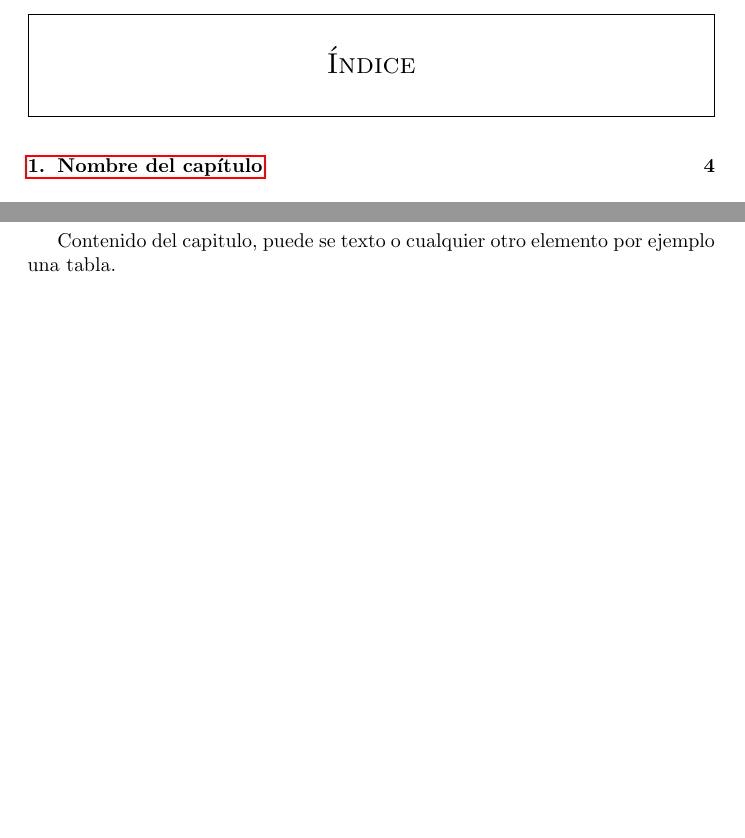
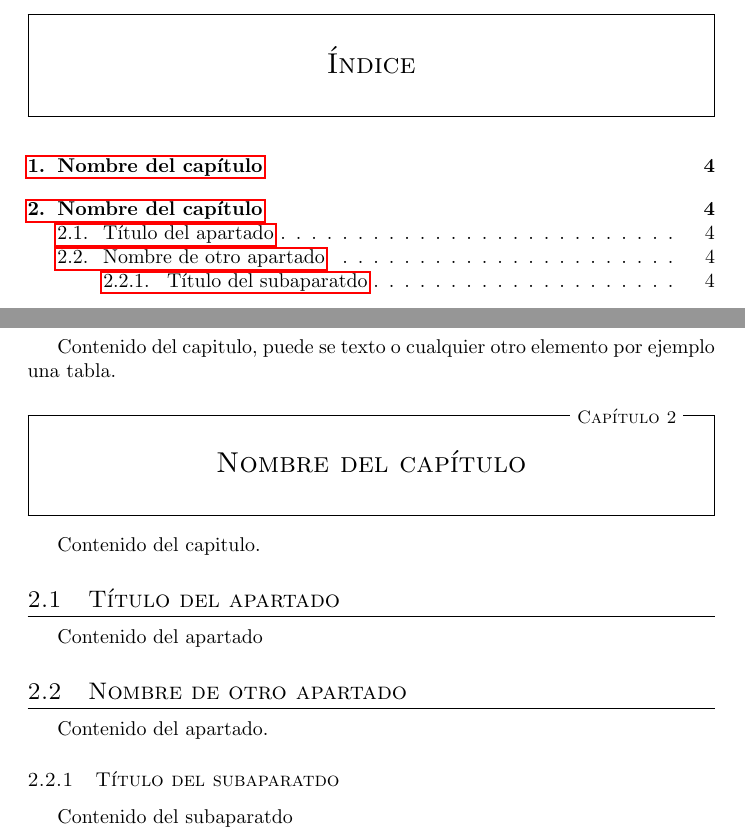
Before and after one commit to VicenteJSP/plantillaPT-UAMC, a LaTeX document (pt3.tex, which reads class/pt.cls): two parts of pages 2 and 5 of 5, joined at a grey line, cut so that both start at the same text, the shorter picture padded with empty space. Compiled offline with pdfLaTeX.

Commit message:
Agregando comando de apartados del documento

```diff
--- a/class/pt.cls
+++ b/class/pt.cls
@@ -80,3 +80,15 @@
         #2
     \par
 }
+
+\newcommand{\apartado}[2]{
+    \subsection{#1}
+        #2
+    \par
+}
+
+\newcommand{\subapartado}[2]{
+    \subsubsection{#1}
+        #2
+    \par
+}
--- a/pt3.tex
+++ b/pt3.tex
@@ -17,4 +17,21 @@
             Contenido del capitulo, puede se texto o cualquier otro elemento
             por ejemplo una tabla.
         }
+
+    \capituloPt
+        {Nombre del capítulo}
+        {
+            Contenido del capitulo.
+            \apartado
+                {Título del apartado}
+                {Contenido del apartado}
+            \apartado
+                {Nombre de otro apartado}
+                {
+                    Contenido del apartado.
+                    \subapartado
+                        {Título del subaparatdo}
+                        {Contenido del subaparatdo}
+                }
+        }
 \end{document}
```
